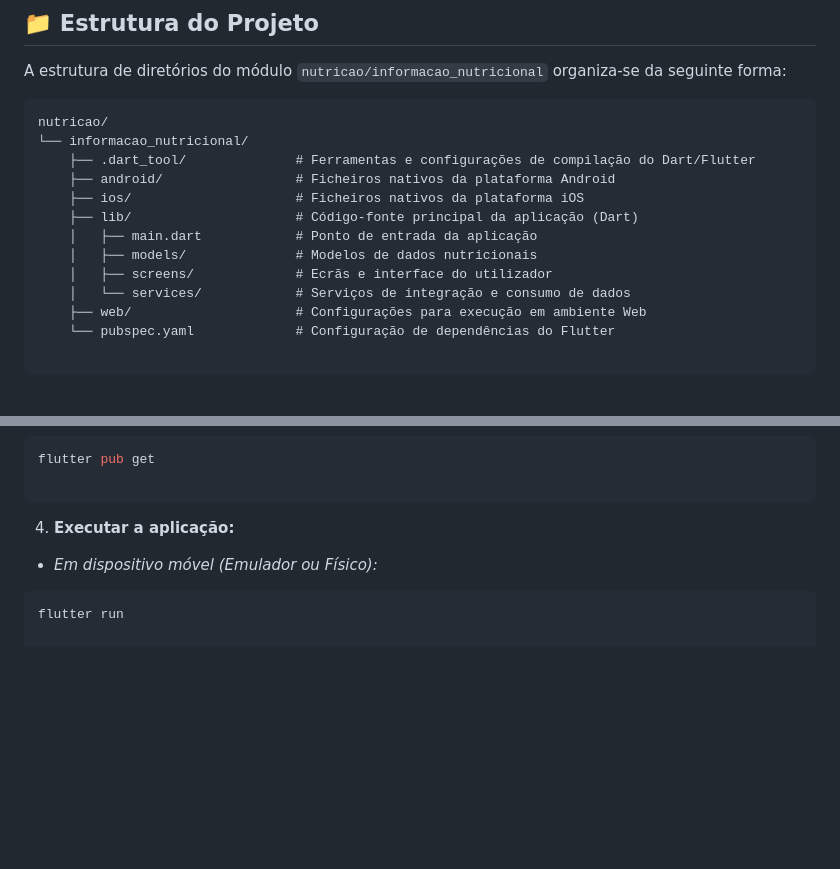
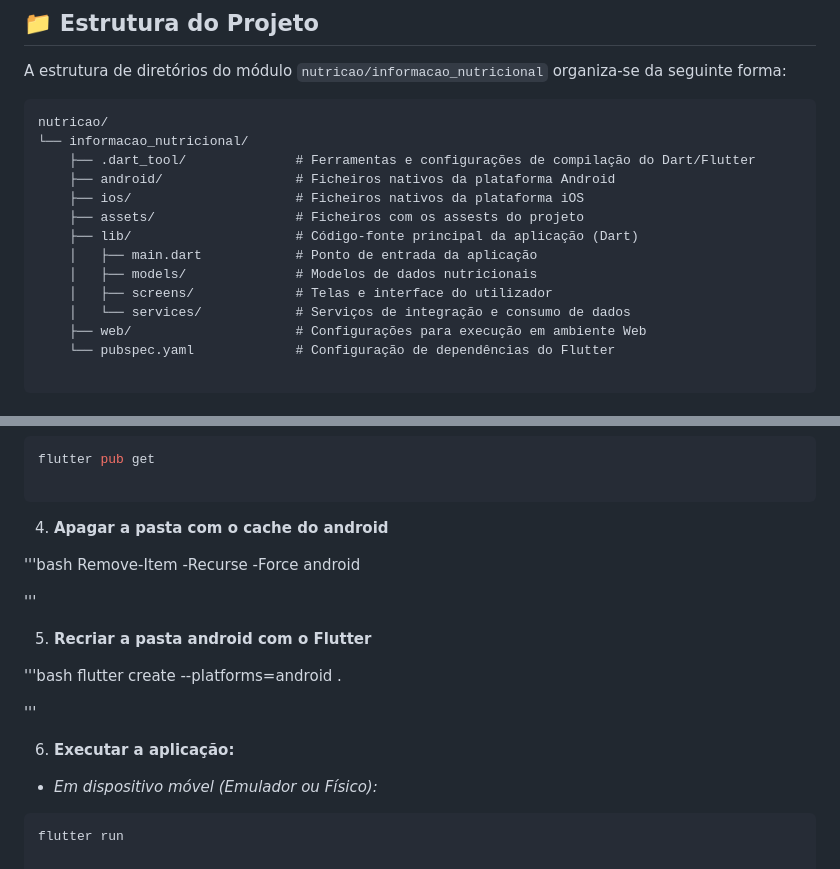
Before and after one commit to JRGusmao/informacao_nutricional_mobile, a Markdown page: README.md, 2 parts joined by grey strips. Rendered like a GitHub page; blank space fills up the shorter version.

Commit message:
Update README.md
atualização do readme.md

````diff
--- a/README.md
+++ b/README.md
@@ -35,10 +35,11 @@ nutricao/
     ├── .dart_tool/              # Ferramentas e configurações de compilação do Dart/Flutter
     ├── android/                 # Ficheiros nativos da plataforma Android
     ├── ios/                     # Ficheiros nativos da plataforma iOS
+    ├── assets/                  # Ficheiros com os assests do projeto
     ├── lib/                     # Código-fonte principal da aplicação (Dart)
     │   ├── main.dart            # Ponto de entrada da aplicação
     │   ├── models/              # Modelos de dados nutricionais
-    │   ├── screens/             # Ecrãs e interface do utilizador
+    │   ├── screens/             # Telas e interface do utilizador
     │   └── services/            # Serviços de integração e consumo de dados
     ├── web/                     # Configurações para execução em ambiente Web
     └── pubspec.yaml             # Configuração de dependências do Flutter
@@ -81,7 +82,21 @@ flutter pub get
 
 ```
 
-4. **Executar a aplicação:**
+4. **Apagar a pasta com o cache do android**
+
+'''bash
+Remove-Item -Recurse -Force android
+
+'''
+
+5. **Recriar a pasta android com o Flutter**
+
+'''bash
+flutter create --platforms=android .
+
+'''
+
+6. **Executar a aplicação:**
 
 - _Em dispositivo móvel (Emulador ou Físico):_
 
````
Also changed, not shown: other parts of README.md (+3 -3 lines).
